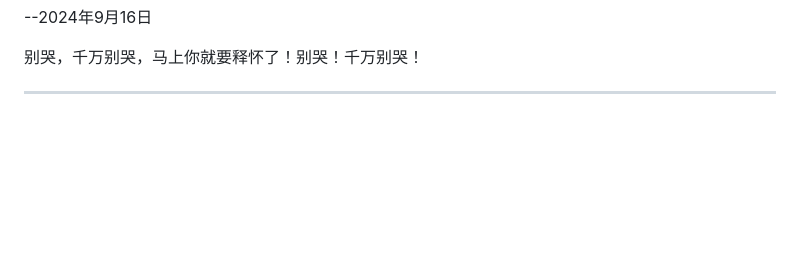
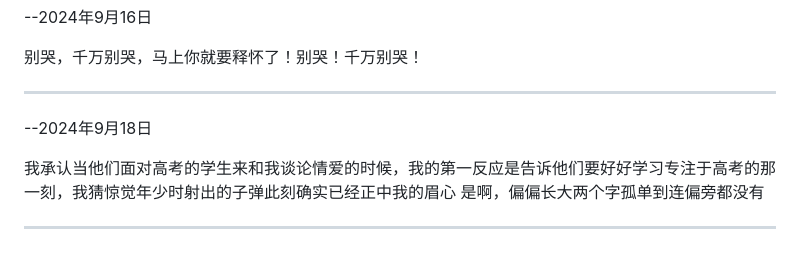
Before and after one commit to heyebei/emotion, a Markdown page: readme.md, the part around the change. Rendered like a GitHub page; blank space fills up the shorter version.

Commit message:
更新 readme.md

```diff
--- a/readme.md
+++ b/readme.md
@@ -71,11 +71,12 @@
 
 ----
 
+--2024年9月18日
 
+我承认当他们面对高考的学生来和我谈论情爱的时候，我的第一反应是告诉他们要好好学习专注于高考的那一刻，我猜惊觉年少时射出的子弹此刻确实已经正中我的眉心
+是啊，偏偏长大两个字孤单到连偏旁都没有
 
-
-
-
+----
 
 
 
```
